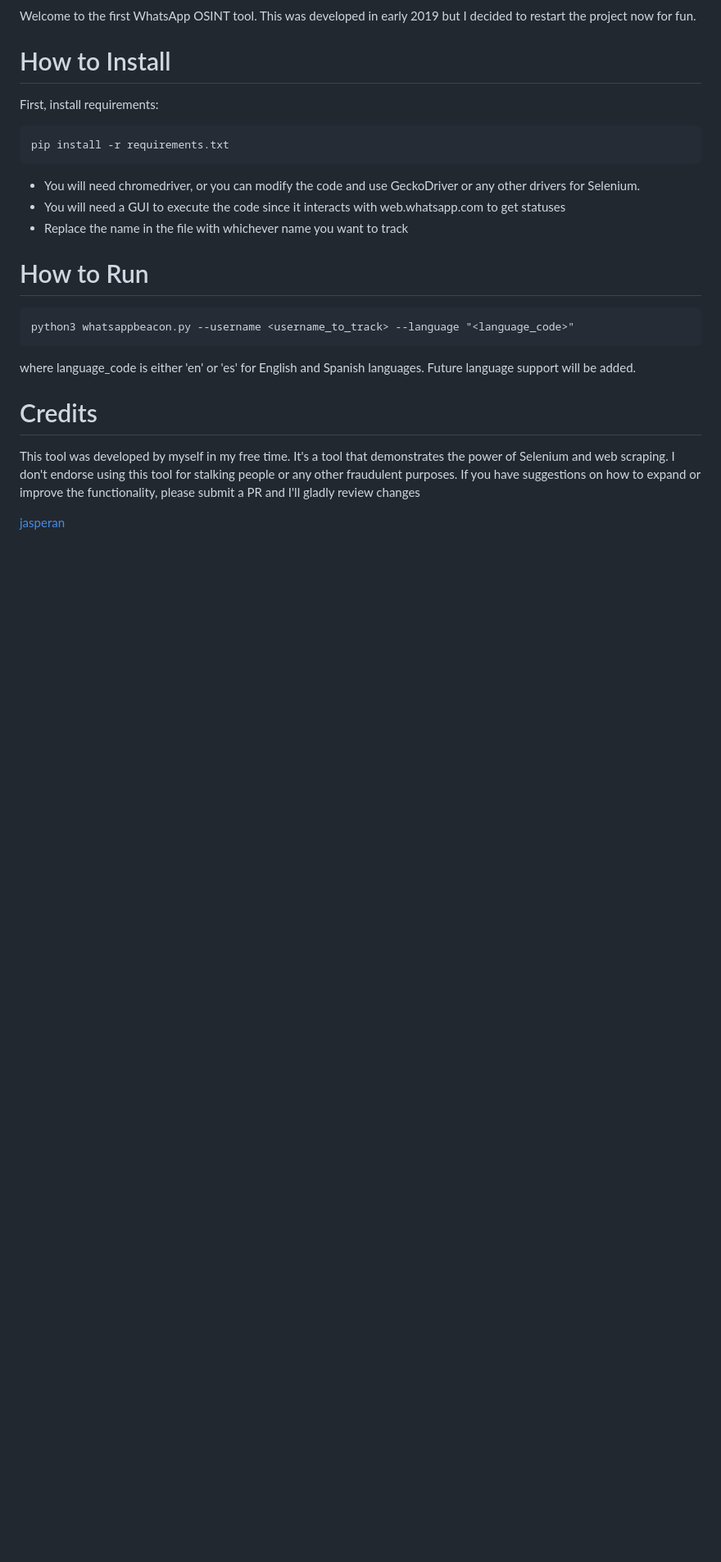
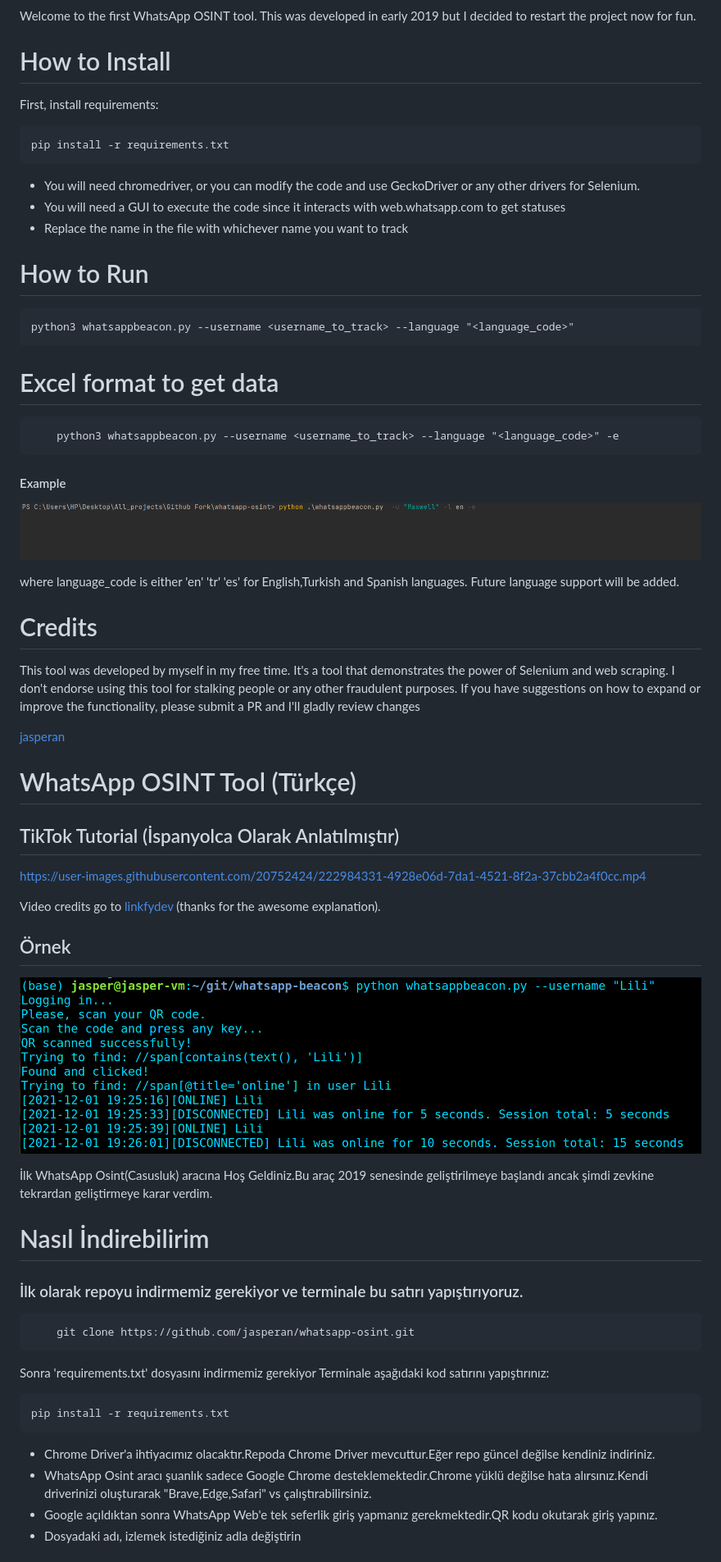
Before and after one commit to jasperan/whatsapp-osint, a Markdown page: README.md, the part around one of its changes. Shown at 82% size. GitHub-like rendering; pictures changed too: img/img_2.png (added); blank space fills up the shorter version.

````diff
--- a/README.md
+++ b/README.md
@@ -29,11 +29,49 @@ pip install -r requirements.txt
 ```
 python3 whatsappbeacon.py --username <username_to_track> --language "<language_code>"
 ```
+# Excel format to get data
+```
+    python3 whatsappbeacon.py --username <username_to_track> --language "<language_code>" -e
+```
+#### Example
+![img_2.png](img/img_2.png)
 
-where language_code is either 'en' or 'es' for English and Spanish languages. Future language support will be added.
+where language_code is either 'en' 'tr' 'es' for English,Turkish and Spanish languages. Future language support will be added.
 
 # Credits
 
 This tool was developed by myself in my free time. It's a tool that demonstrates the power of Selenium and web scraping. I don't endorse using this tool for stalking people or any other fraudulent purposes. If you have suggestions on how to expand or improve the functionality, please submit a PR and I'll gladly review changes
 
 [jasperan](https://github.com/jasperan)
+
+# WhatsApp OSINT Tool (Türkçe)
+
+## TikTok Tutorial (İspanyolca Olarak Anlatılmıştır)
+
+https://user-images.githubusercontent.com/20752424/222984331-4928e06d-7da1-4521-8f2a-37cbb2a4f0cc.mp4
+
+Video credits go to [linkfydev](https://www.instagram.com/linkfydev/) (thanks for the awesome explanation).
+
+## Örnek
+
+![example](./img/doc1.PNG?raw=true)
+
+İlk WhatsApp Osint(Casusluk) aracına Hoş Geldiniz.Bu araç 2019 senesinde geliştirilmeye başlandı ancak şimdi zevkine tekrardan geliştirmeye karar verdim.
+
+# Nasıl İndirebilirim
+
+### İlk olarak repoyu indirmemiz gerekiyor ve terminale bu satırı yapıştırıyoruz.
+```
+    git clone https://github.com/jasperan/whatsapp-osint.git
+```
+Sonra 'requirements.txt' dosyasını indirmemiz gerekiyor
+Terminale aşağıdaki kod satırını yapıştırınız:
+```
+pip install -r requirements.txt
+```
+
+- Chrome Driver'a ihtiyacımız olacaktır.Repoda Chrome Driver mevcuttur.Eğer repo güncel değilse kendiniz indiriniz.
+- WhatsApp Osint aracı şuanlık sadece Google Chrome desteklemektedir.Chrome yüklü değilse hata alırsınız.Kendi driverinizi oluşturarak "Brave,Edge,Safari" vs  çalıştırabilirsiniz.
+- Google açıldıktan sonra WhatsApp Web'e tek seferlik giriş yapmanız gerekmektedir.QR kodu okutarak giriş yapınız.
+- Dosyadaki adı, izlemek istediğiniz adla değiştirin
+
````
Also changed, not shown: other parts of README.md (+27 -1 lines), img/img.png (added), img/img_1.png (added), 2 other files.
